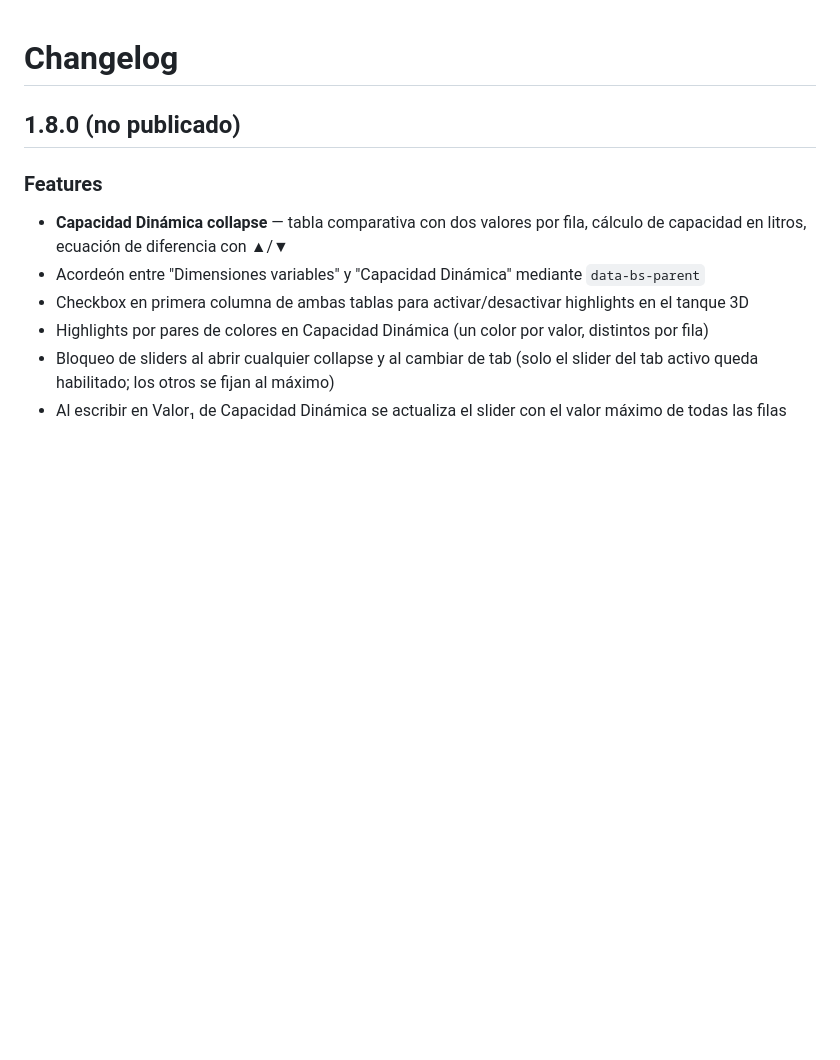
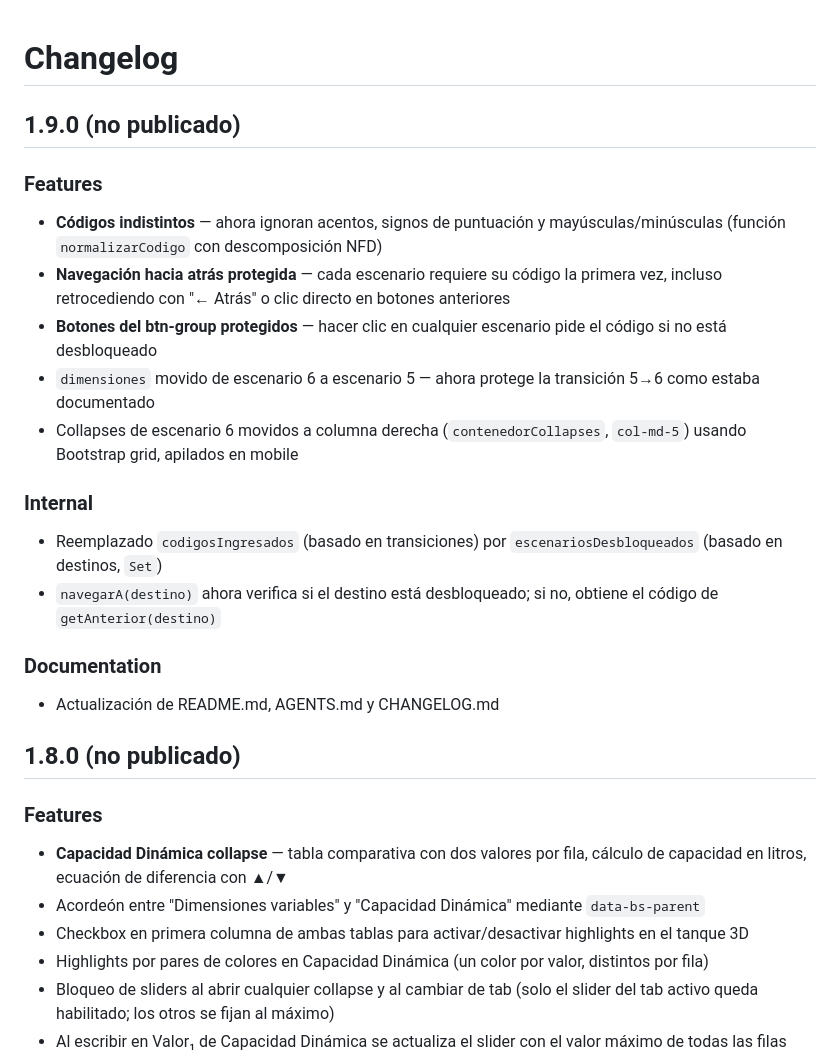
Before and after one commit to israel0304/Pecera, a Markdown page: CHANGELOG.md, the part around the change. Rendered like a GitHub page; blank space fills up the shorter version.

```diff
--- a/CHANGELOG.md
+++ b/CHANGELOG.md
@@ -1,4 +1,20 @@
 # Changelog
+
+## 1.9.0 (no publicado)
+
+### Features
+- **Códigos indistintos** — ahora ignoran acentos, signos de puntuación y mayúsculas/minúsculas (función `normalizarCodigo` con descomposición NFD)
+- **Navegación hacia atrás protegida** — cada escenario requiere su código la primera vez, incluso retrocediendo con "← Atrás" o clic directo en botones anteriores
+- **Botones del btn-group protegidos** — hacer clic en cualquier escenario pide el código si no está desbloqueado
+- `dimensiones` movido de escenario 6 a escenario 5 — ahora protege la transición 5→6 como estaba documentado
+- Collapses de escenario 6 movidos a columna derecha (`contenedorCollapses`, `col-md-5`) usando Bootstrap grid, apilados en mobile
+
+### Internal
+- Reemplazado `codigosIngresados` (basado en transiciones) por `escenariosDesbloqueados` (basado en destinos, `Set`)
+- `navegarA(destino)` ahora verifica si el destino está desbloqueado; si no, obtiene el código de `getAnterior(destino)`
+
+### Documentation
+- Actualización de README.md, AGENTS.md y CHANGELOG.md
 
 ## 1.8.0 (no publicado)
 
```
Also changed, not shown: AGENTS.md (+5 -2 lines), README.md (+8 -5 lines).
